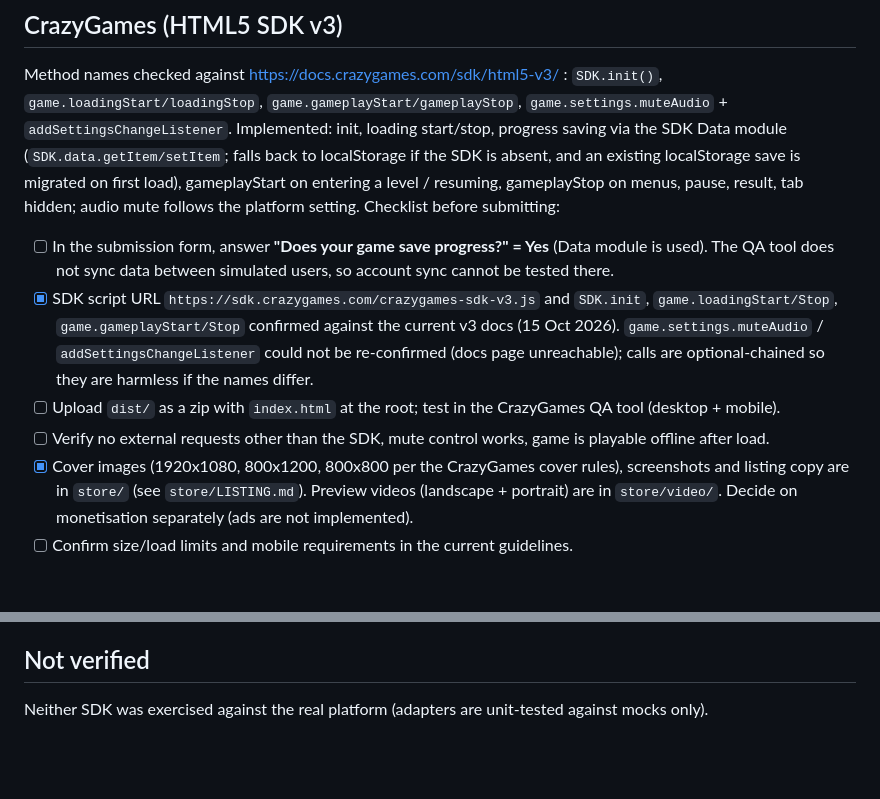
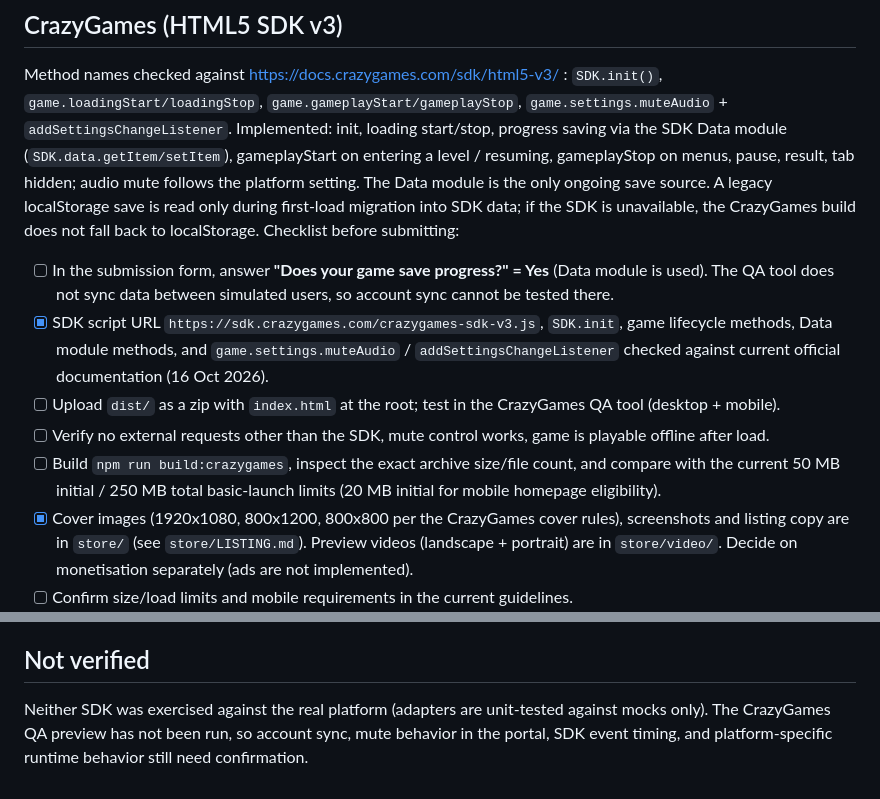
Before and after one commit to dhavalwork97-jpg/Bridge-builder, a Markdown page: docs/PLATFORMS.md, 2 parts joined by grey strips. Rendered like a GitHub page; blank space fills up the shorter version.

Commit message:
Update CrazyGames compliance checklist and save policy

```diff
--- a/docs/PLATFORMS.md
+++ b/docs/PLATFORMS.md
@@ -10,12 +10,13 @@ Builds: `npm run build` (local/generic, zero external URLs) · `npm run build:cr
 ## CrazyGames (HTML5 SDK v3)
 Method names checked against https://docs.crazygames.com/sdk/html5-v3/ : `SDK.init()`, `game.loadingStart/loadingStop`,
 `game.gameplayStart/gameplayStop`, `game.settings.muteAudio` + `addSettingsChangeListener`.
-Implemented: init, loading start/stop, progress saving via the SDK Data module (`SDK.data.getItem/setItem`; falls back to localStorage if the SDK is absent, and an existing localStorage save is migrated on first load), gameplayStart on entering a level / resuming, gameplayStop on menus, pause, result, tab hidden; audio mute follows the platform setting.
+Implemented: init, loading start/stop, progress saving via the SDK Data module (`SDK.data.getItem/setItem`), gameplayStart on entering a level / resuming, gameplayStop on menus, pause, result, tab hidden; audio mute follows the platform setting. The Data module is the only ongoing save source. A legacy localStorage save is read only during first-load migration into SDK data; if the SDK is unavailable, the CrazyGames build does not fall back to localStorage.
 Checklist before submitting:
 - [ ] In the submission form, answer **"Does your game save progress?" = Yes** (Data module is used). The QA tool does not sync data between simulated users, so account sync cannot be tested there.
-- [x] SDK script URL `https://sdk.crazygames.com/crazygames-sdk-v3.js` and `SDK.init`, `game.loadingStart/Stop`, `game.gameplayStart/Stop` confirmed against the current v3 docs (15 Oct 2026). `game.settings.muteAudio` / `addSettingsChangeListener` could not be re-confirmed (docs page unreachable); calls are optional-chained so they are harmless if the names differ.
+- [x] SDK script URL `https://sdk.crazygames.com/crazygames-sdk-v3.js`, `SDK.init`, game lifecycle methods, Data module methods, and `game.settings.muteAudio` / `addSettingsChangeListener` checked against current official documentation (16 Oct 2026).
 - [ ] Upload `dist/` as a zip with `index.html` at the root; test in the CrazyGames QA tool (desktop + mobile).
 - [ ] Verify no external requests other than the SDK, mute control works, game is playable offline after load.
+- [ ] Build `npm run build:crazygames`, inspect the exact archive size/file count, and compare with the current 50 MB initial / 250 MB total basic-launch limits (20 MB initial for mobile homepage eligibility).
 - [x] Cover images (1920x1080, 800x1200, 800x800 per the CrazyGames cover rules), screenshots and listing copy are in `store/` (see `store/LISTING.md`). Preview videos (landscape + portrait) are in `store/video/`. Decide on monetisation separately (ads are not implemented).
 - [ ] Confirm size/load limits and mobile requirements in the current guidelines.
 
@@ -31,4 +32,4 @@ Checklist:
 - [ ] Acceptance on one platform does not imply the other.
 
 ## Not verified
-Neither SDK was exercised against the real platform (adapters are unit-tested against mocks only).
+Neither SDK was exercised against the real platform (adapters are unit-tested against mocks only). The CrazyGames QA preview has not been run, so account sync, mute behavior in the portal, SDK event timing, and platform-specific runtime behavior still need confirmation.
```
